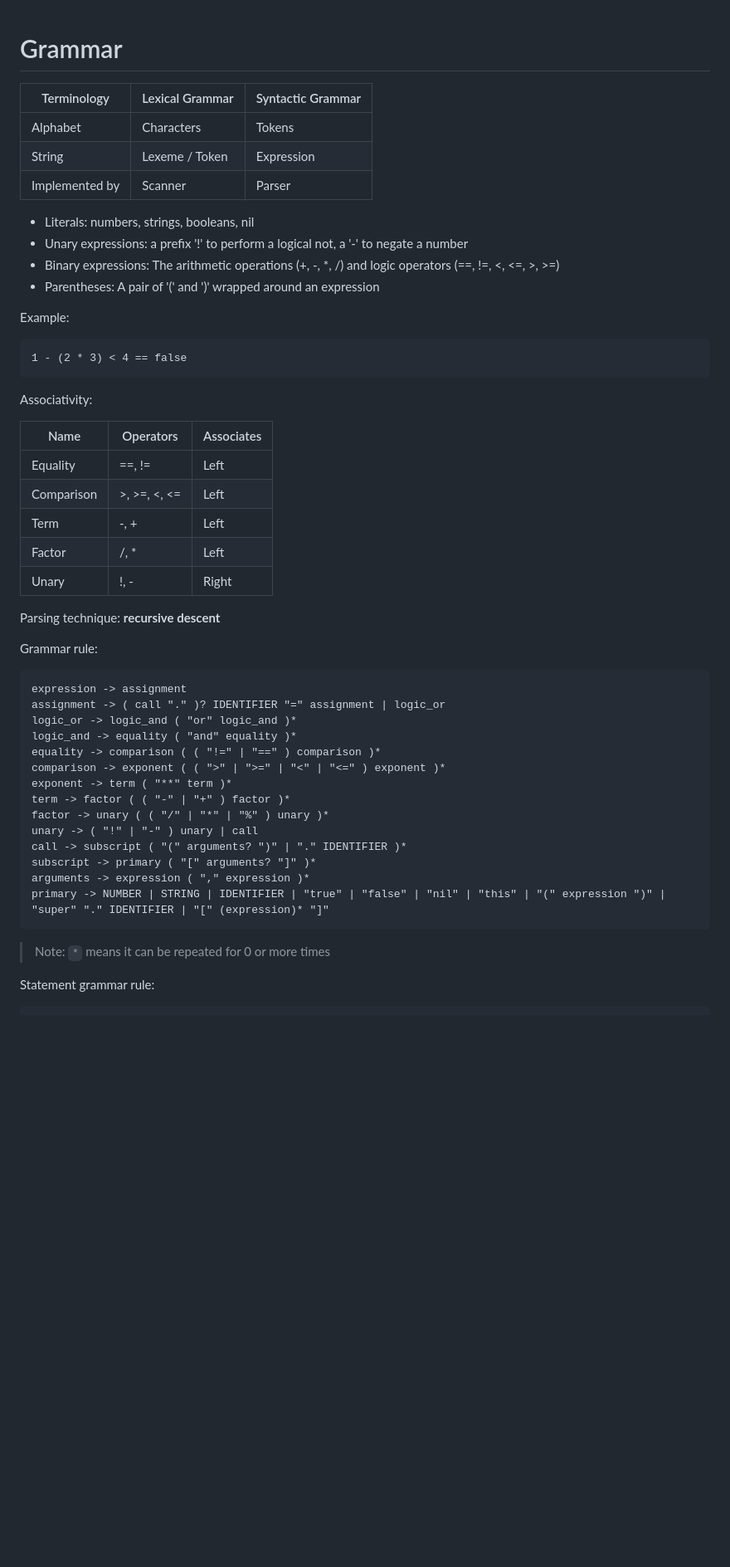
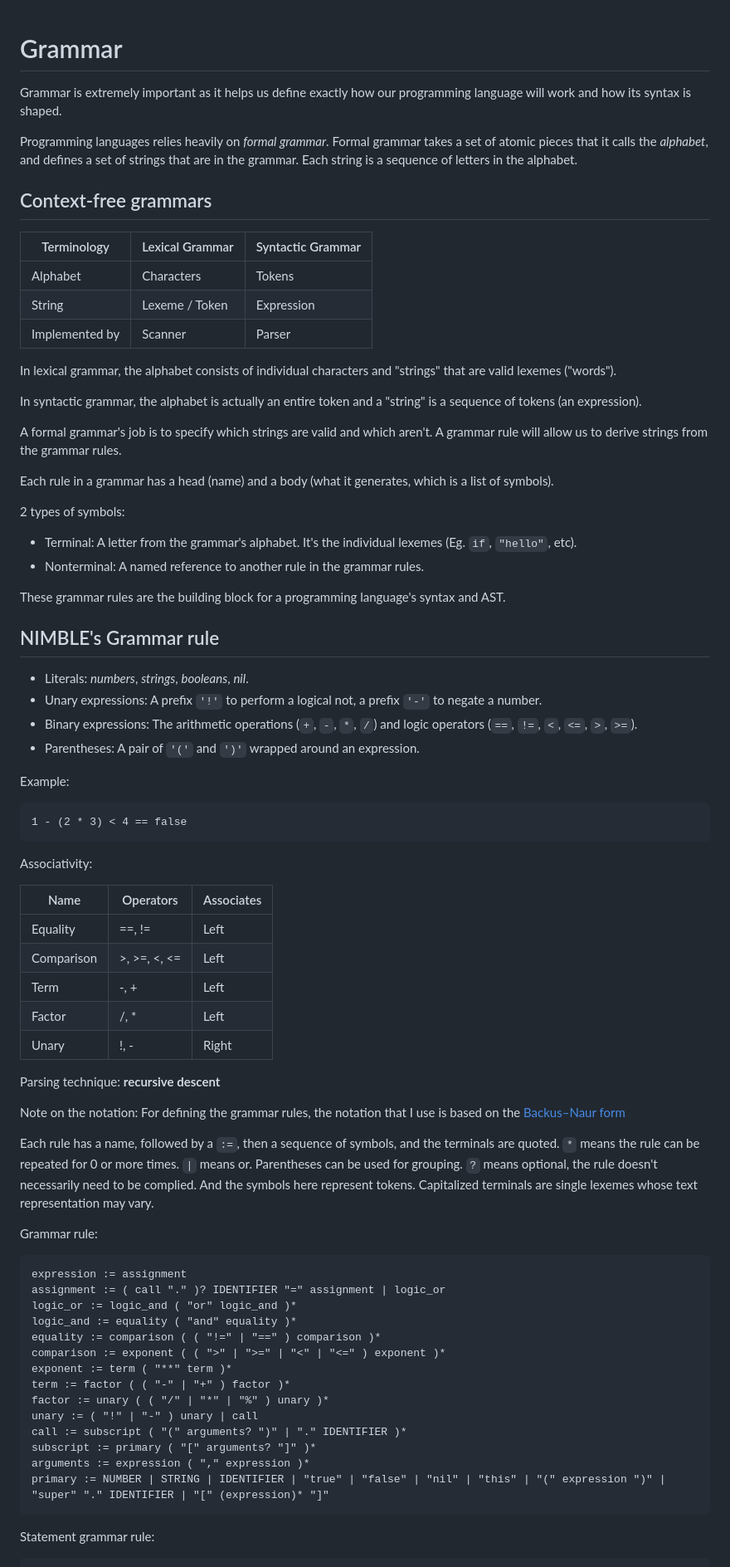
Before and after one commit to namberino/nimble, a Markdown page: doc/grammar.md, the part around the change printed below. Shown: that part at 83% size. GitHub-like rendering; blank space fills up the shorter version.

Commit message:
Update grammar doc

````diff
--- a/doc/grammar.md
+++ b/doc/grammar.md
@@ -1,4 +1,10 @@
 # Grammar
+
+Grammar is extremely important as it helps us define exactly how our programming language will work and how its syntax is shaped.
+
+Programming languages relies heavily on *formal grammar*. Formal grammar takes a set of atomic pieces that it calls the *alphabet*, and defines a set of strings that are in the grammar. Each string is a sequence of letters in the alphabet.
+
+## Context-free grammars
 
 | Terminology | Lexical Grammar | Syntactic Grammar |
 | --- | --- | --- |
@@ -6,10 +12,26 @@
 | String | Lexeme / Token | Expression |
 | Implemented by | Scanner | Parser |
 
-- Literals: numbers, strings, booleans, nil
-- Unary expressions: a prefix '!' to perform a logical not, a '-' to negate a number
-- Binary expressions: The arithmetic operations (+, -, *, /) and logic operators (==, !=, <, <=, >, >=)
-- Parentheses: A pair of '(' and ')' wrapped around an expression
+In lexical grammar, the alphabet consists of individual characters and "strings" that are valid lexemes ("words").
+
+In syntactic grammar, the alphabet is actually an entire token and a "string" is a sequence of tokens (an expression).
+
+A formal grammar's job is to specify which strings are valid and which aren't. A grammar rule will allow us to derive strings from the grammar rules.
+
+Each rule in a grammar has a head (name) and a body (what it generates, which is a list of symbols).
+
+2 types of symbols:
+- Terminal: A letter from the grammar's alphabet. It's the individual lexemes (Eg. `if`, `"hello"`, etc).
+- Nonterminal: A named reference to another rule in the grammar rules.
+
+These grammar rules are the building block for a programming language's syntax and AST.
+
+## NIMBLE's Grammar rule
+
+- Literals: *numbers*, *strings*, *booleans*, *nil*.
+- Unary expressions: A prefix `'!'` to perform a logical not, a prefix `'-'` to negate a number.
+- Binary expressions: The arithmetic operations (`+`, `-`, `*`, `/`) and logic operators (`==`, `!=`, `<`, `<=`, `>`, `>=`).
+- Parentheses: A pair of `'('` and `')'` wrapped around an expression.
 
 Example:
 ```
@@ -20,7 +42,7 @@ Associativity:
 
 | Name | Operators | Associates|
 | --- | --- | --- |
-|Equality | ==, != | Left |
+| Equality | ==, != | Left |
 | Comparison | >, >=, <, <= | Left |
 | Term | -, + | Left |
 | Factor | /, * | Left |
@@ -28,25 +50,27 @@ Associativity:
 
 Parsing technique: **recursive descent**
 
+Note on the notation: For defining the grammar rules, the notation that I use is based on the [Backus–Naur form](https://en.wikipedia.org/wiki/Backus%E2%80%93Naur_form)
+
+Each rule has a name, followed by a `:=`, then a sequence of symbols, and the terminals are quoted. `*` means the rule can be repeated for 0 or more times. `|` means or. Parentheses can be used for grouping. `?` means optional, the rule doesn't necessarily need to be complied. And the symbols here represent tokens. Capitalized terminals are single lexemes whose text representation may vary.
+
 Grammar rule:
 ```
-expression -> assignment
-assignment -> ( call "." )? IDENTIFIER "=" assignment | logic_or
-logic_or -> logic_and ( "or" logic_and )*
-logic_and -> equality ( "and" equality )*
-equality -> comparison ( ( "!=" | "==" ) comparison )*
-comparison -> exponent ( ( ">" | ">=" | "<" | "<=" ) exponent )*
-exponent -> term ( "**" term )*
-term -> factor ( ( "-" | "+" ) factor )*
-factor -> unary ( ( "/" | "*" | "%" ) unary )*
-unary -> ( "!" | "-" ) unary | call
-call -> subscript ( "(" arguments? ")" | "." IDENTIFIER )*
-subscript -> primary ( "[" arguments? "]" )*
-arguments -> expression ( "," expression )*
-primary -> NUMBER | STRING | IDENTIFIER | "true" | "false" | "nil" | "this" | "(" expression ")" | "super" "." IDENTIFIER | "[" (expression)* "]"
+expression := assignment
+assignment := ( call "." )? IDENTIFIER "=" assignment | logic_or
+logic_or := logic_and ( "or" logic_and )*
+logic_and := equality ( "and" equality )*
+equality := comparison ( ( "!=" | "==" ) comparison )*
+comparison := exponent ( ( ">" | ">=" | "<" | "<=" ) exponent )*
+exponent := term ( "**" term )*
+term := factor ( ( "-" | "+" ) factor )*
+factor := unary ( ( "/" | "*" | "%" ) unary )*
+unary := ( "!" | "-" ) unary | call
+call := subscript ( "(" arguments? ")" | "." IDENTIFIER )*
+subscript := primary ( "[" arguments? "]" )*
+arguments := expression ( "," expression )*
+primary := NUMBER | STRING | IDENTIFIER | "true" | "false" | "nil" | "this" | "(" expression ")" | "super" "." IDENTIFIER | "[" (expression)* "]"
 ```
-
-> Note: `*` means it can be repeated for 0 or more times
 
 Statement grammar rule:
 ```
````
Also changed, not shown: other parts of doc/grammar.md (+16 -23 lines), doc/ast.md (deleted, +0 -5 lines), doc/parser.md (added, +13 -0 lines), doc/img/ast.jpg (added).
